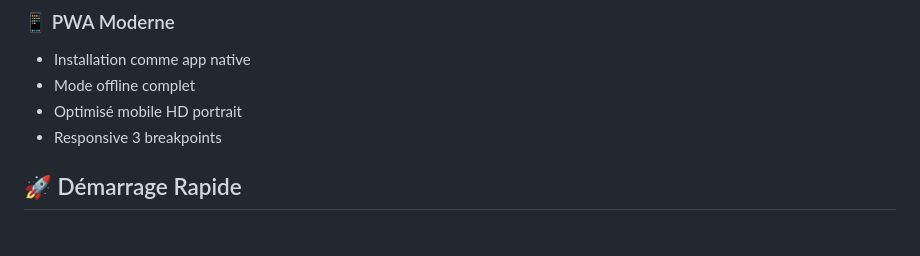
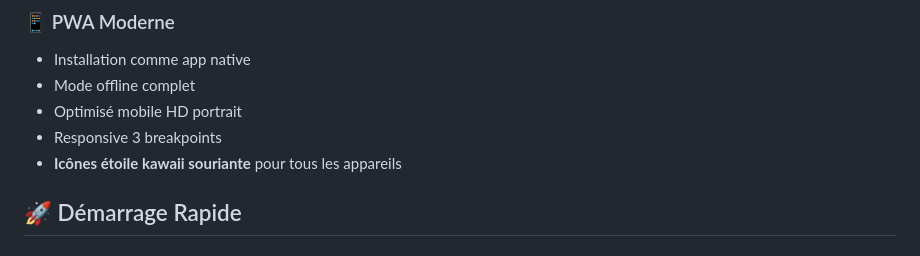
Before and after one commit to unispourlapaix/mots-en-croix-chretiens, a Markdown page: README.md, the part around the change. Drawn GitHub-style.

Commit message:
docs: ajout mention icônes étoile kawaii dans README

```diff
--- a/README.md
+++ b/README.md
@@ -36,6 +36,7 @@
 - Mode offline complet
 - Optimisé mobile HD portrait
 - Responsive 3 breakpoints
+- **Icônes étoile kawaii souriante** pour tous les appareils
 
 ## 🚀 Démarrage Rapide
 
```
